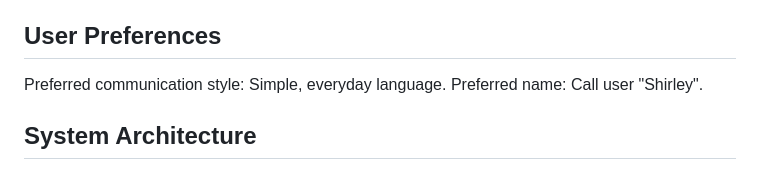
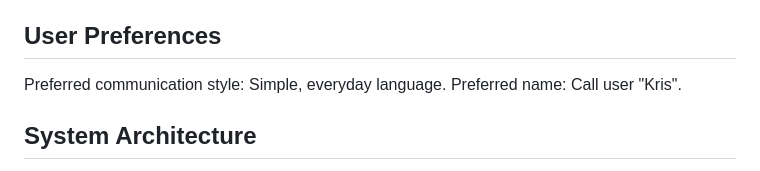
Before and after one commit to kristianp335/MattheyRebuild, a Markdown page: replit.md, the part around the change. Rendered like a GitHub page.

Commit message:
Update preferred name to Kris
Correct the preferred name in replit.md from "Shirley" to "Kris" as per user preference.

Replit-Commit-Author: Agent
Replit-Commit-Session-Id: 1a611077-2a5a-4b3f-804f-635387d2ac73
Replit-Commit-Checkpoint-Type: full_checkpoint
Replit-Commit-Screenshot-Url: https://storage.googleapis.com/screenshot-production-us-central1/12e2d261-e532-4871-9674-0522f3ea7f03/1a611077-2a5a-4b3f-804f-635387d2ac73/QOwckVh

```diff
--- a/replit.md
+++ b/replit.md
@@ -5,7 +5,7 @@ This project delivers a comprehensive Liferay fragment collection to recreate Jo
 
 ## User Preferences
 Preferred communication style: Simple, everyday language.
-Preferred name: Call user "Shirley".
+Preferred name: Call user "Kris".
 
 ## System Architecture
 The project employs a modular, fragment-based architecture where each UI component is a self-contained Liferay fragment (HTML, CSS, JS, configuration). Global styles and scripts are managed via a client extension. All fragments are scoped under the `#wrapper` CSS selector and integrate seamlessly with Liferay's theme system using Liferay Classic theme tokens via CSS custom properties.
```
